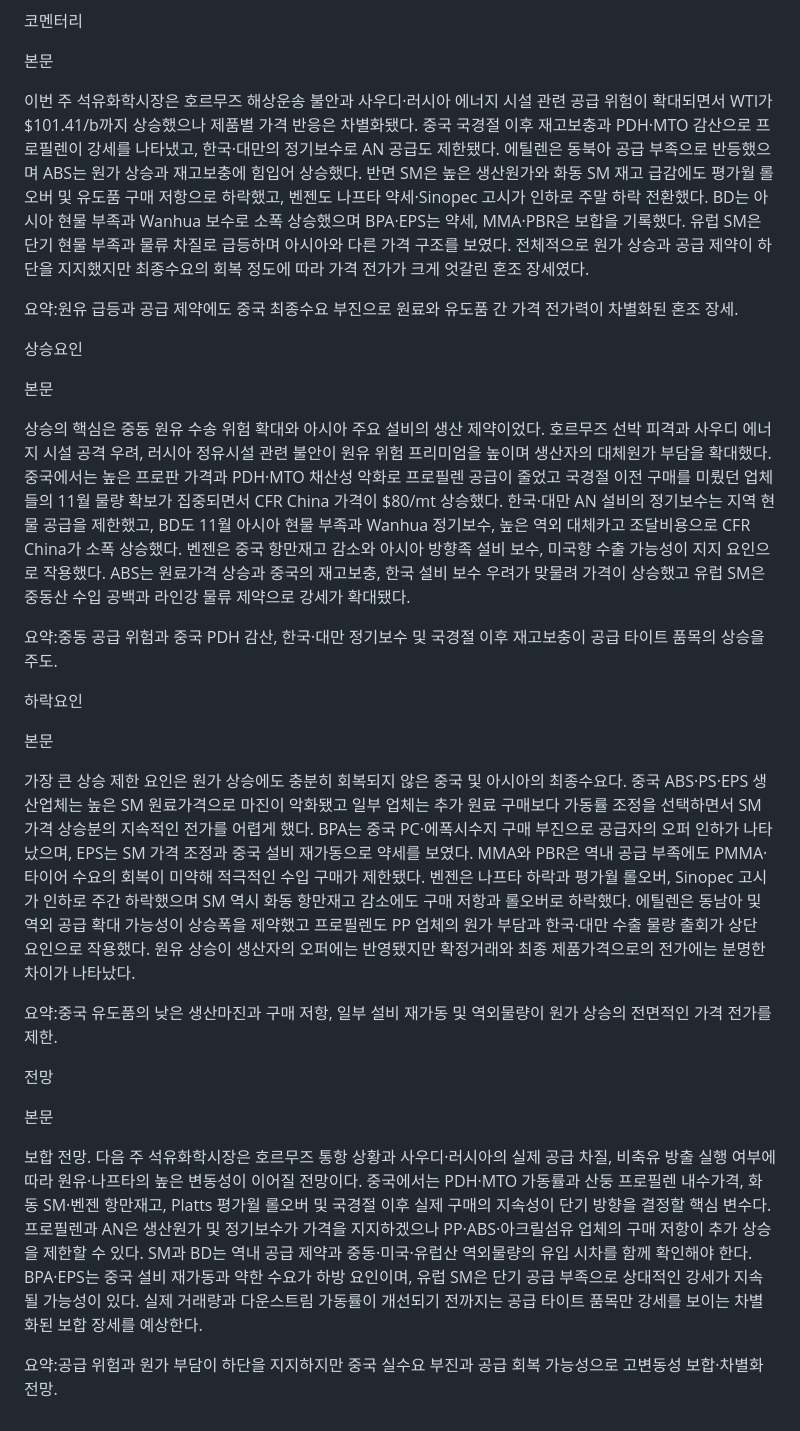
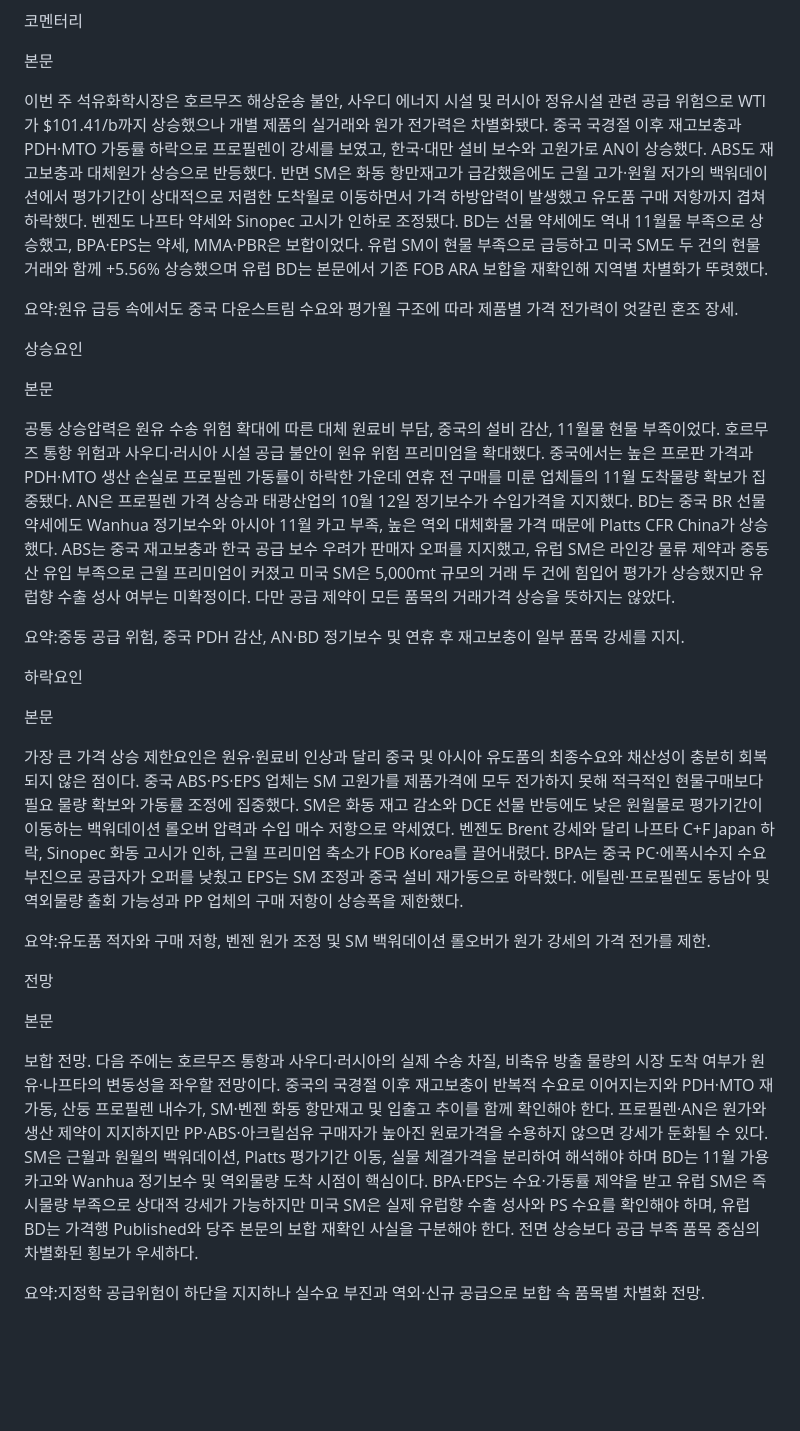
Before and after one commit to jskimlam/Petrochemical-Weekly-Board, a Markdown page: data/overview/W42.md, the part around the change. GitHub-like rendering; blank space fills up the shorter version.

Commit message:
Update W42 validated 18-product brief, Overview and AS corrections

```diff
--- a/data/overview/W42.md
+++ b/data/overview/W42.md
@@ -2,30 +2,30 @@
 
 본문
 
-이번 주 석유화학시장은 호르무즈 해상운송 불안과 사우디·러시아 에너지 시설 관련 공급 위험이 확대되면서 WTI가 $101.41/b까지 상승했으나 제품별 가격 반응은 차별화됐다. 중국 국경절 이후 재고보충과 PDH·MTO 감산으로 프로필렌이 강세를 나타냈고, 한국·대만의 정기보수로 AN 공급도 제한됐다. 에틸렌은 동북아 공급 부족으로 반등했으며 ABS는 원가 상승과 재고보충에 힘입어 상승했다. 반면 SM은 높은 생산원가와 화동 SM 재고 급감에도 평가월 롤오버 및 유도품 구매 저항으로 하락했고, 벤젠도 나프타 약세·Sinopec 고시가 인하로 주말 하락 전환했다. BD는 아시아 현물 부족과 Wanhua 보수로 소폭 상승했으며 BPA·EPS는 약세, MMA·PBR은 보합을 기록했다. 유럽 SM은 단기 현물 부족과 물류 차질로 급등하며 아시아와 다른 가격 구조를 보였다. 전체적으로 원가 상승과 공급 제약이 하단을 지지했지만 최종수요의 회복 정도에 따라 가격 전가가 크게 엇갈린 혼조 장세였다.
+이번 주 석유화학시장은 호르무즈 해상운송 불안, 사우디 에너지 시설 및 러시아 정유시설 관련 공급 위험으로 WTI가 $101.41/b까지 상승했으나 개별 제품의 실거래와 원가 전가력은 차별화됐다. 중국 국경절 이후 재고보충과 PDH·MTO 가동률 하락으로 프로필렌이 강세를 보였고, 한국·대만 설비 보수와 고원가로 AN이 상승했다. ABS도 재고보충과 대체원가 상승으로 반등했다. 반면 SM은 화동 항만재고가 급감했음에도 근월 고가·원월 저가의 백워데이션에서 평가기간이 상대적으로 저렴한 도착월로 이동하면서 가격 하방압력이 발생했고 유도품 구매 저항까지 겹쳐 하락했다. 벤젠도 나프타 약세와 Sinopec 고시가 인하로 조정됐다. BD는 선물 약세에도 역내 11월물 부족으로 상승했고, BPA·EPS는 약세, MMA·PBR은 보합이었다. 유럽 SM이 현물 부족으로 급등하고 미국 SM도 두 건의 현물 거래와 함께 +5.56% 상승했으며 유럽 BD는 본문에서 기존 FOB ARA 보합을 재확인해 지역별 차별화가 뚜렷했다.
 
-요약:원유 급등과 공급 제약에도 중국 최종수요 부진으로 원료와 유도품 간 가격 전가력이 차별화된 혼조 장세.
+요약:원유 급등 속에서도 중국 다운스트림 수요와 평가월 구조에 따라 제품별 가격 전가력이 엇갈린 혼조 장세.
 
 상승요인
 
 본문
 
-상승의 핵심은 중동 원유 수송 위험 확대와 아시아 주요 설비의 생산 제약이었다. 호르무즈 선박 피격과 사우디 에너지 시설 공격 우려, 러시아 정유시설 관련 불안이 원유 위험 프리미엄을 높이며 생산자의 대체원가 부담을 확대했다. 중국에서는 높은 프로판 가격과 PDH·MTO 채산성 악화로 프로필렌 공급이 줄었고 국경절 이전 구매를 미뤘던 업체들의 11월 물량 확보가 집중되면서 CFR China 가격이 $80/mt 상승했다. 한국·대만 AN 설비의 정기보수는 지역 현물 공급을 제한했고, BD도 11월 아시아 현물 부족과 Wanhua 정기보수, 높은 역외 대체카고 조달비용으로 CFR China가 소폭 상승했다. 벤젠은 중국 항만재고 감소와 아시아 방향족 설비 보수, 미국향 수출 가능성이 지지 요인으로 작용했다. ABS는 원료가격 상승과 중국의 재고보충, 한국 설비 보수 우려가 맞물려 가격이 상승했고 유럽 SM은 중동산 수입 공백과 라인강 물류 제약으로 강세가 확대됐다.
+공통 상승압력은 원유 수송 위험 확대에 따른 대체 원료비 부담, 중국의 설비 감산, 11월물 현물 부족이었다. 호르무즈 통항 위험과 사우디·러시아 시설 공급 불안이 원유 위험 프리미엄을 확대했다. 중국에서는 높은 프로판 가격과 PDH·MTO 생산 손실로 프로필렌 가동률이 하락한 가운데 연휴 전 구매를 미룬 업체들의 11월 도착물량 확보가 집중됐다. AN은 프로필렌 가격 상승과 태광산업의 10월 12일 정기보수가 수입가격을 지지했다. BD는 중국 BR 선물 약세에도 Wanhua 정기보수와 아시아 11월 카고 부족, 높은 역외 대체화물 가격 때문에 Platts CFR China가 상승했다. ABS는 중국 재고보충과 한국 공급 보수 우려가 판매자 오퍼를 지지했고, 유럽 SM은 라인강 물류 제약과 중동산 유입 부족으로 근월 프리미엄이 커졌고 미국 SM은 5,000mt 규모의 거래 두 건에 힘입어 평가가 상승했지만 유럽향 수출 성사 여부는 미확정이다. 다만 공급 제약이 모든 품목의 거래가격 상승을 뜻하지는 않았다.
 
-요약:중동 공급 위험과 중국 PDH 감산, 한국·대만 정기보수 및 국경절 이후 재고보충이 공급 타이트 품목의 상승을 주도.
+요약:중동 공급 위험, 중국 PDH 감산, AN·BD 정기보수 및 연휴 후 재고보충이 일부 품목 강세를 지지.
 
 하락요인
 
 본문
 
-가장 큰 상승 제한 요인은 원가 상승에도 충분히 회복되지 않은 중국 및 아시아의 최종수요다. 중국 ABS·PS·EPS 생산업체는 높은 SM 원료가격으로 마진이 악화됐고 일부 업체는 추가 원료 구매보다 가동률 조정을 선택하면서 SM 가격 상승분의 지속적인 전가를 어렵게 했다. BPA는 중국 PC·에폭시수지 구매 부진으로 공급자의 오퍼 인하가 나타났으며, EPS는 SM 가격 조정과 중국 설비 재가동으로 약세를 보였다. MMA와 PBR은 역내 공급 부족에도 PMMA·타이어 수요의 회복이 미약해 적극적인 수입 구매가 제한됐다. 벤젠은 나프타 하락과 평가월 롤오버, Sinopec 고시가 인하로 주간 하락했으며 SM 역시 화동 항만재고 감소에도 구매 저항과 롤오버로 하락했다. 에틸렌은 동남아 및 역외 공급 확대 가능성이 상승폭을 제약했고 프로필렌도 PP 업체의 원가 부담과 한국·대만 수출 물량 출회가 상단 요인으로 작용했다. 원유 상승이 생산자의 오퍼에는 반영됐지만 확정거래와 최종 제품가격으로의 전가에는 분명한 차이가 나타났다.
+가장 큰 가격 상승 제한요인은 원유·원료비 인상과 달리 중국 및 아시아 유도품의 최종수요와 채산성이 충분히 회복되지 않은 점이다. 중국 ABS·PS·EPS 업체는 SM 고원가를 제품가격에 모두 전가하지 못해 적극적인 현물구매보다 필요 물량 확보와 가동률 조정에 집중했다. SM은 화동 재고 감소와 DCE 선물 반등에도 낮은 원월물로 평가기간이 이동하는 백워데이션 롤오버 압력과 수입 매수 저항으로 약세였다. 벤젠도 Brent 강세와 달리 나프타 C+F Japan 하락, Sinopec 화동 고시가 인하, 근월 프리미엄 축소가 FOB Korea를 끌어내렸다. BPA는 중국 PC·에폭시수지 수요 부진으로 공급자가 오퍼를 낮췄고 EPS는 SM 조정과 중국 설비 재가동으로 하락했다. 에틸렌·프로필렌도 동남아 및 역외물량 출회 가능성과 PP 업체의 구매 저항이 상승폭을 제한했다.
 
-요약:중국 유도품의 낮은 생산마진과 구매 저항, 일부 설비 재가동 및 역외물량이 원가 상승의 전면적인 가격 전가를 제한.
+요약:유도품 적자와 구매 저항, 벤젠 원가 조정 및 SM 백워데이션 롤오버가 원가 강세의 가격 전가를 제한.
 
 전망
 
 본문
 
-보합 전망. 다음 주 석유화학시장은 호르무즈 통항 상황과 사우디·러시아의 실제 공급 차질, 비축유 방출 실행 여부에 따라 원유·나프타의 높은 변동성이 이어질 전망이다. 중국에서는 PDH·MTO 가동률과 산둥 프로필렌 내수가격, 화동 SM·벤젠 항만재고, Platts 평가월 롤오버 및 국경절 이후 실제 구매의 지속성이 단기 방향을 결정할 핵심 변수다. 프로필렌과 AN은 생산원가 및 정기보수가 가격을 지지하겠으나 PP·ABS·아크릴섬유 업체의 구매 저항이 추가 상승을 제한할 수 있다. SM과 BD는 역내 공급 제약과 중동·미국·유럽산 역외물량의 유입 시차를 함께 확인해야 한다. BPA·EPS는 중국 설비 재가동과 약한 수요가 하방 요인이며, 유럽 SM은 단기 공급 부족으로 상대적인 강세가 지속될 가능성이 있다. 실제 거래량과 다운스트림 가동률이 개선되기 전까지는 공급 타이트 품목만 강세를 보이는 차별화된 보합 장세를 예상한다.
+보합 전망. 다음 주에는 호르무즈 통항과 사우디·러시아의 실제 수송 차질, 비축유 방출 물량의 시장 도착 여부가 원유·나프타의 변동성을 좌우할 전망이다. 중국의 국경절 이후 재고보충이 반복적 수요로 이어지는지와 PDH·MTO 재가동, 산둥 프로필렌 내수가, SM·벤젠 화동 항만재고 및 입출고 추이를 함께 확인해야 한다. 프로필렌·AN은 원가와 생산 제약이 지지하지만 PP·ABS·아크릴섬유 구매자가 높아진 원료가격을 수용하지 않으면 강세가 둔화될 수 있다. SM은 근월과 원월의 백워데이션, Platts 평가기간 이동, 실물 체결가격을 분리하여 해석해야 하며 BD는 11월 가용카고와 Wanhua 정기보수 및 역외물량 도착 시점이 핵심이다. BPA·EPS는 수요·가동률 제약을 받고 유럽 SM은 즉시물량 부족으로 상대적 강세가 가능하지만 미국 SM은 실제 유럽향 수출 성사와 PS 수요를 확인해야 하며, 유럽 BD는 가격행 Published와 당주 본문의 보합 재확인 사실을 구분해야 한다. 전면 상승보다 공급 부족 품목 중심의 차별화된 횡보가 우세하다.
 
-요약:공급 위험과 원가 부담이 하단을 지지하지만 중국 실수요 부진과 공급 회복 가능성으로 고변동성 보합·차별화 전망.
+요약:지정학 공급위험이 하단을 지지하나 실수요 부진과 역외·신규 공급으로 보합 속 품목별 차별화 전망.
```
